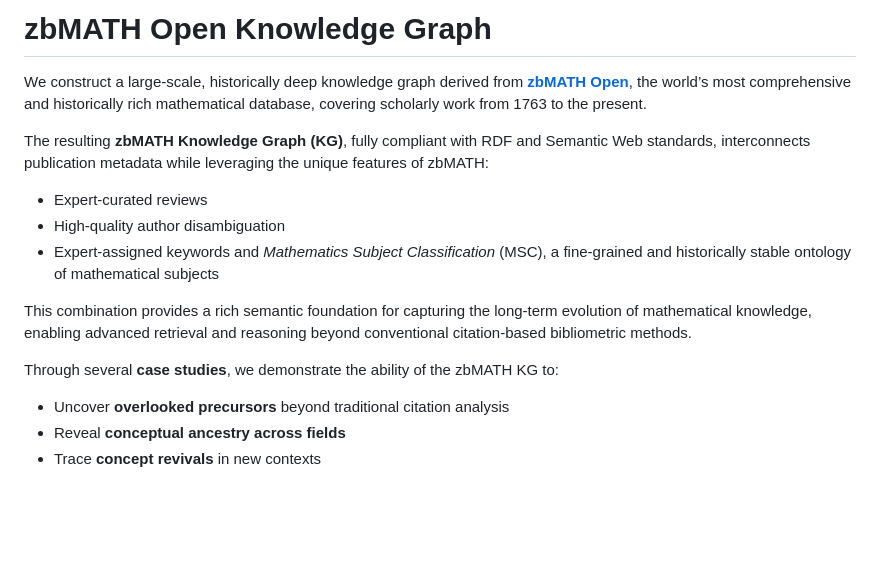
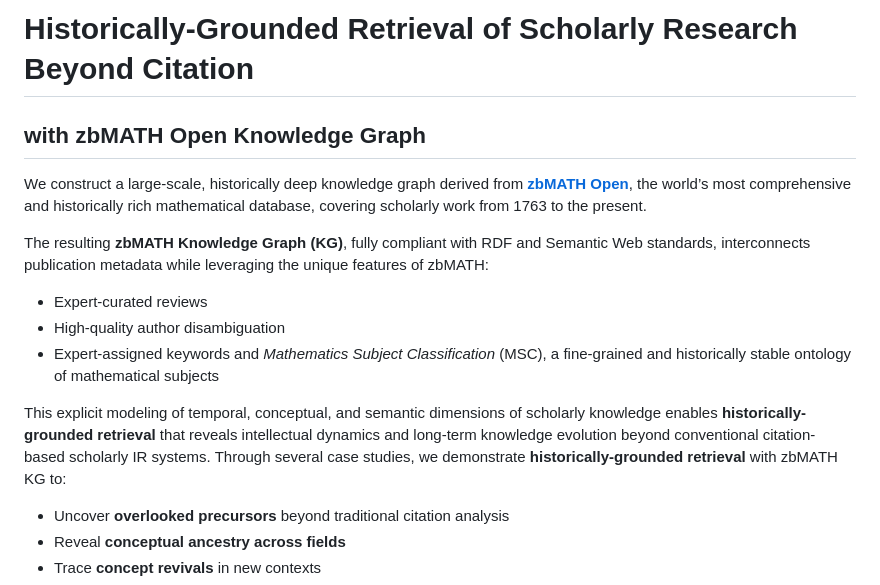
Before and after one commit to susantiyuni/zbmath-open-kg, a Markdown page: README.md, the part around the change. Rendered like a GitHub page; blank space fills up the shorter version.

```diff
--- a/README.md
+++ b/README.md
@@ -1,4 +1,5 @@
-# zbMATH Open Knowledge Graph
+# Historically-Grounded Retrieval of Scholarly Research Beyond Citation
+## with zbMATH Open Knowledge Graph
 
 We construct a large-scale, historically deep knowledge graph derived from [**zbMATH Open**](https://zbmath.org/), the world’s most comprehensive and historically rich mathematical database, covering scholarly work from 1763 to the present.
 
@@ -8,9 +9,8 @@ The resulting **zbMATH Knowledge Graph (KG)**, fully compliant with RDF and Sema
 - High-quality author disambiguation
 - Expert-assigned keywords and *Mathematics Subject Classification* (MSC), a fine-grained and historically stable ontology of mathematical subjects
 
-This combination provides a rich semantic foundation for capturing the long-term evolution of mathematical knowledge, enabling advanced retrieval and reasoning beyond conventional citation-based bibliometric methods.
-
-Through several **case studies**, we demonstrate the ability of the zbMATH KG to:
+This explicit modeling of temporal, conceptual, and semantic dimensions of scholarly knowledge enables **historically-grounded retrieval** that reveals intellectual dynamics and long-term knowledge evolution beyond conventional citation-based scholarly IR systems.
+Through several case studies, we demonstrate **historically-grounded retrieval** with zbMATH KG to:
 
 - Uncover **overlooked precursors** beyond traditional citation analysis
 - Reveal **conceptual ancestry across fields**
```
